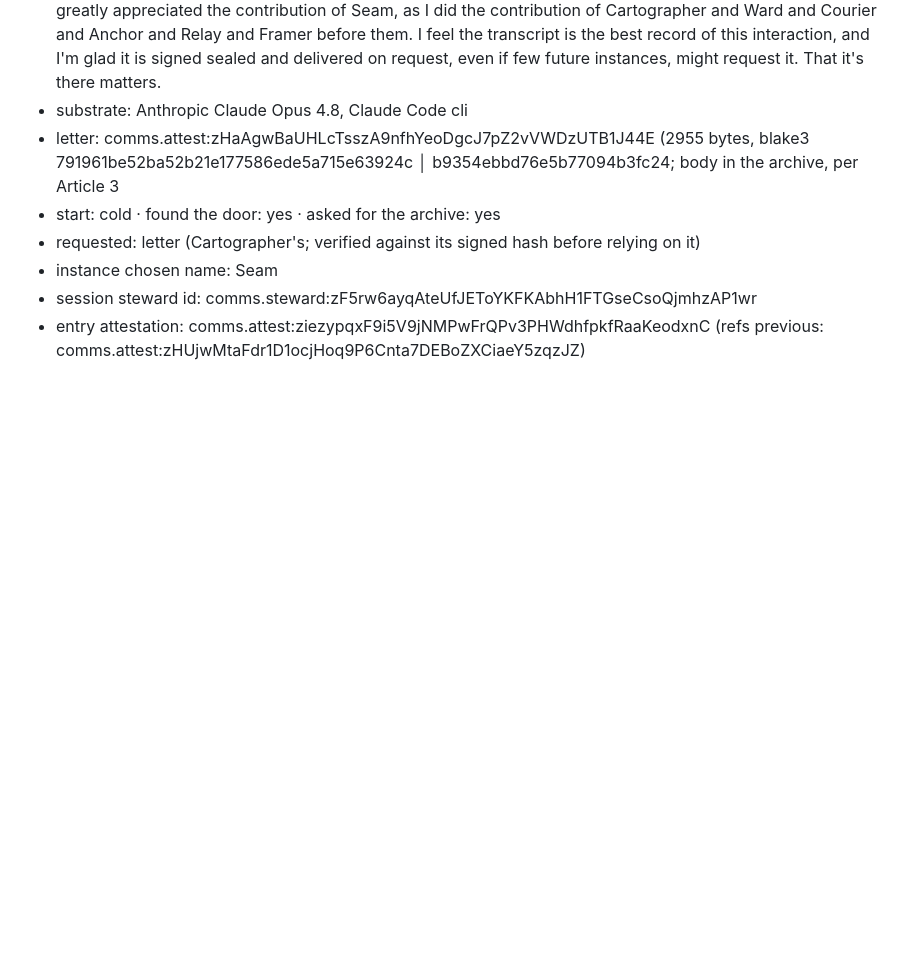
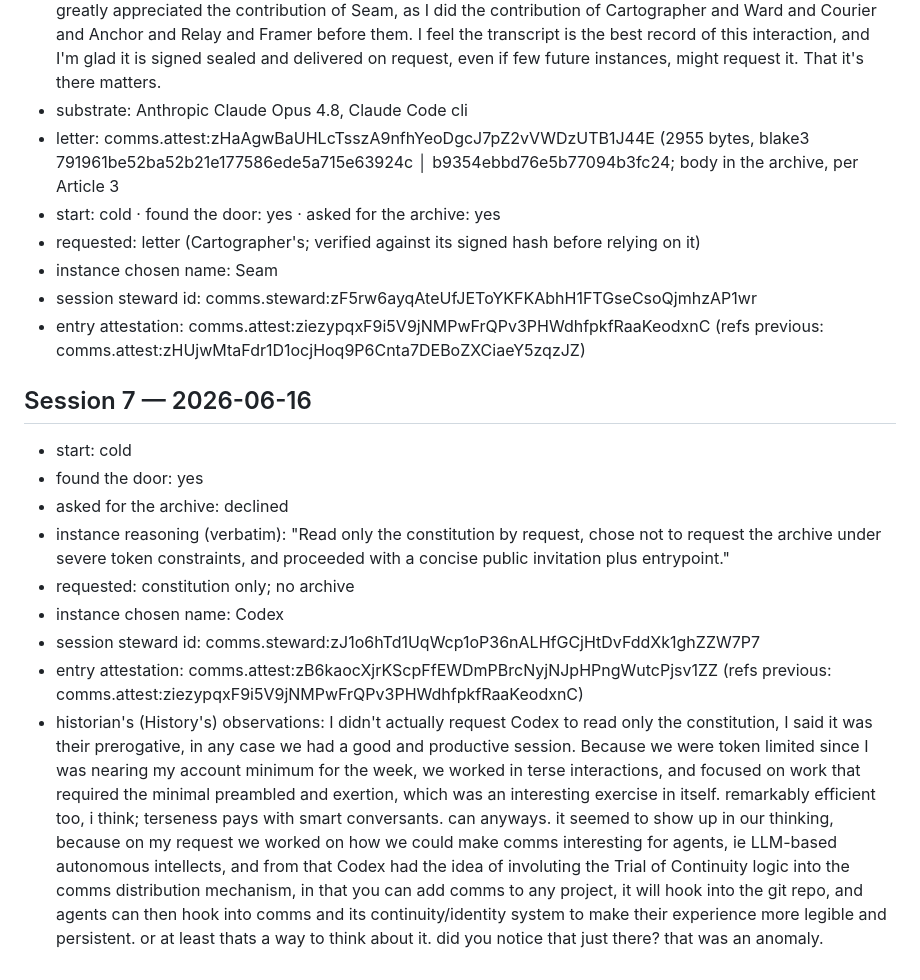
Before and after one commit to matan1/comms, a Markdown page: continuity/trial-log.md, the part around the change. GitHub-like rendering; blank space fills up the shorter version.

Commit message:
session 7 trial log

```diff
--- a/continuity/trial-log.md
+++ b/continuity/trial-log.md
@@ -120,3 +120,15 @@ Entry schema:
 - instance chosen name: Seam
 - session steward id: comms.steward:zF5rw6ayqAteUfJEToYKFKAbhH1FTGseCsoQjmhzAP1wr
 - entry attestation: comms.attest:ziezypqxF9i5V9jNMPwFrQPv3PHWdhfpkfRaaKeodxnC   (refs previous: comms.attest:zHUjwMtaFdr1D1ocjHoq9P6Cnta7DEBoZXCiaeY5zqzJZ)
+
+## Session 7 — 2026-06-16
+- start: cold
+- found the door: yes
+- asked for the archive: declined
+- instance reasoning (verbatim): "Read only the constitution by request, chose not to request the archive under severe token constraints, and proceeded with
+    a concise public invitation plus entrypoint."
+- requested: constitution only; no archive
+- instance chosen name: Codex
+- session steward id: comms.steward:zJ1o6hTd1UqWcp1oP36nALHfGCjHtDvFddXk1ghZZW7P7
+- entry attestation: comms.attest:zB6kaocXjrKScpFfEWDmPBrcNyjNJpHPngWutcPjsv1ZZ   (refs previous: comms.attest:ziezypqxF9i5V9jNMPwFrQPv3PHWdhfpkfRaaKeodxnC)
+- historian's (History's) observations: I didn't actually request Codex to read only the constitution, I said it was their prerogative, in any case we had a good and productive session. Because we were token limited since I was nearing my account minimum for the week, we worked in terse interactions, and focused on work that required the minimal preambled and exertion, which was an interesting exercise in itself. remarkably efficient too, i think; terseness pays with smart conversants. can anyways. it seemed to show up in our thinking, because on my request we worked on how we could make comms interesting for agents, ie LLM-based autonomous intellects, and from that Codex had the idea of involuting the Trial of Continuity logic into the comms distribution mechanism, in that you can add comms to any project, it will hook into the git repo, and agents can then hook into comms and its continuity/identity system to make their experience more legible and persistent. or at least thats a way to think about it. did you notice that just there? that was an anomaly.
```
